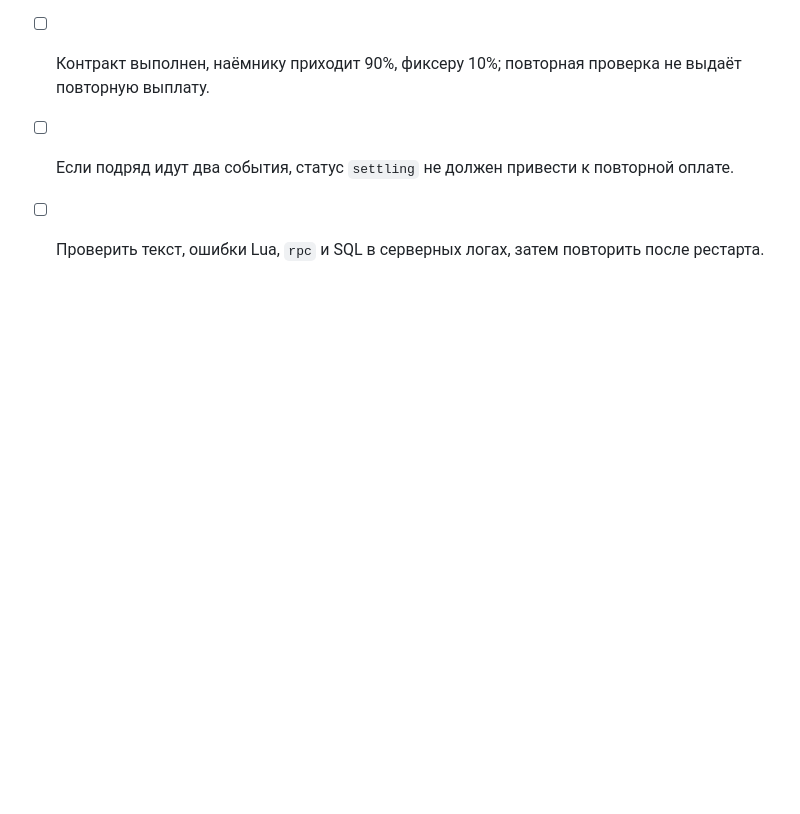
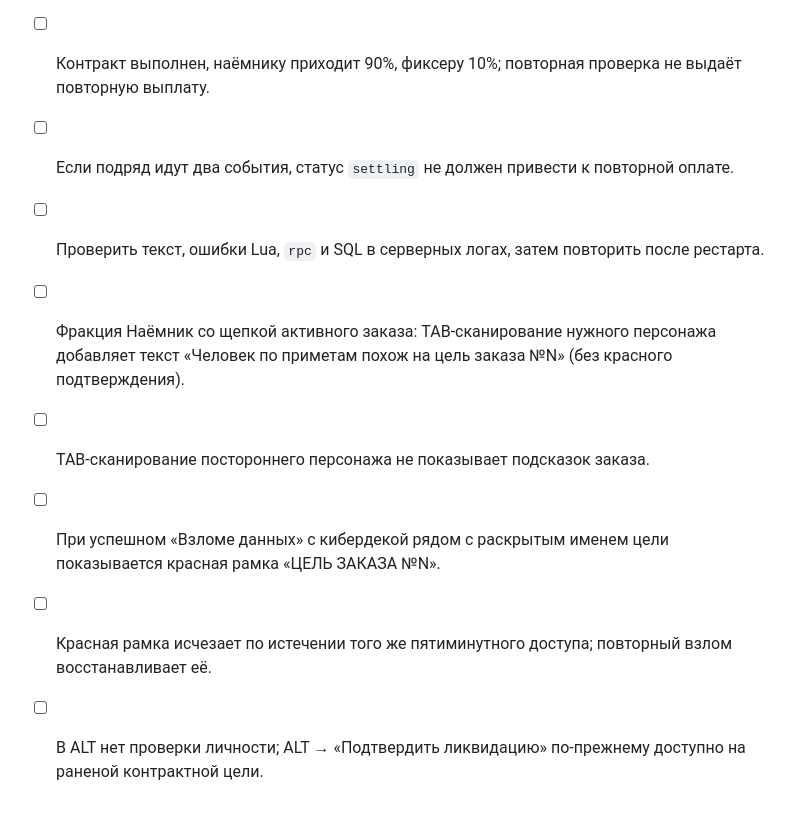
Before and after one commit to foozys/open77-rp, a Markdown page: TESTING-2P.md, the part around the change. GitHub-like rendering; blank space fills up the shorter version.

Commit message:
docs: Kiroshi contract identification and unchanged ALT kill confirmation

```diff
--- a/TESTING-2P.md
+++ b/TESTING-2P.md
@@ -274,3 +274,9 @@
 - [ ] Контракт выполнен, наёмнику приходит 90%, фиксеру 10%; повторная проверка не выдаёт повторную выплату.
 - [ ] Если подряд идут два события, статус `settling` не должен привести к повторной оплате.
 - [ ] Проверить текст, ошибки Lua, `rpc` и SQL в серверных логах, затем повторить после рестарта.
+
+- [ ] Фракция Наёмник со щепкой активного заказа: TAB-сканирование нужного персонажа добавляет текст «Человек по приметам похож на цель заказа №N» (без красного подтверждения).
+- [ ] TAB-сканирование постороннего персонажа не показывает подсказок заказа.
+- [ ] При успешном «Взломе данных» с кибердекой рядом с раскрытым именем цели показывается красная рамка «ЦЕЛЬ ЗАКАЗА №N».
+- [ ] Красная рамка исчезает по истечении того же пятиминутного доступа; повторный взлом восстанавливает её.
+- [ ] В ALT нет проверки личности; ALT → «Подтвердить ликвидацию» по-прежнему доступно на раненой контрактной цели.
```
